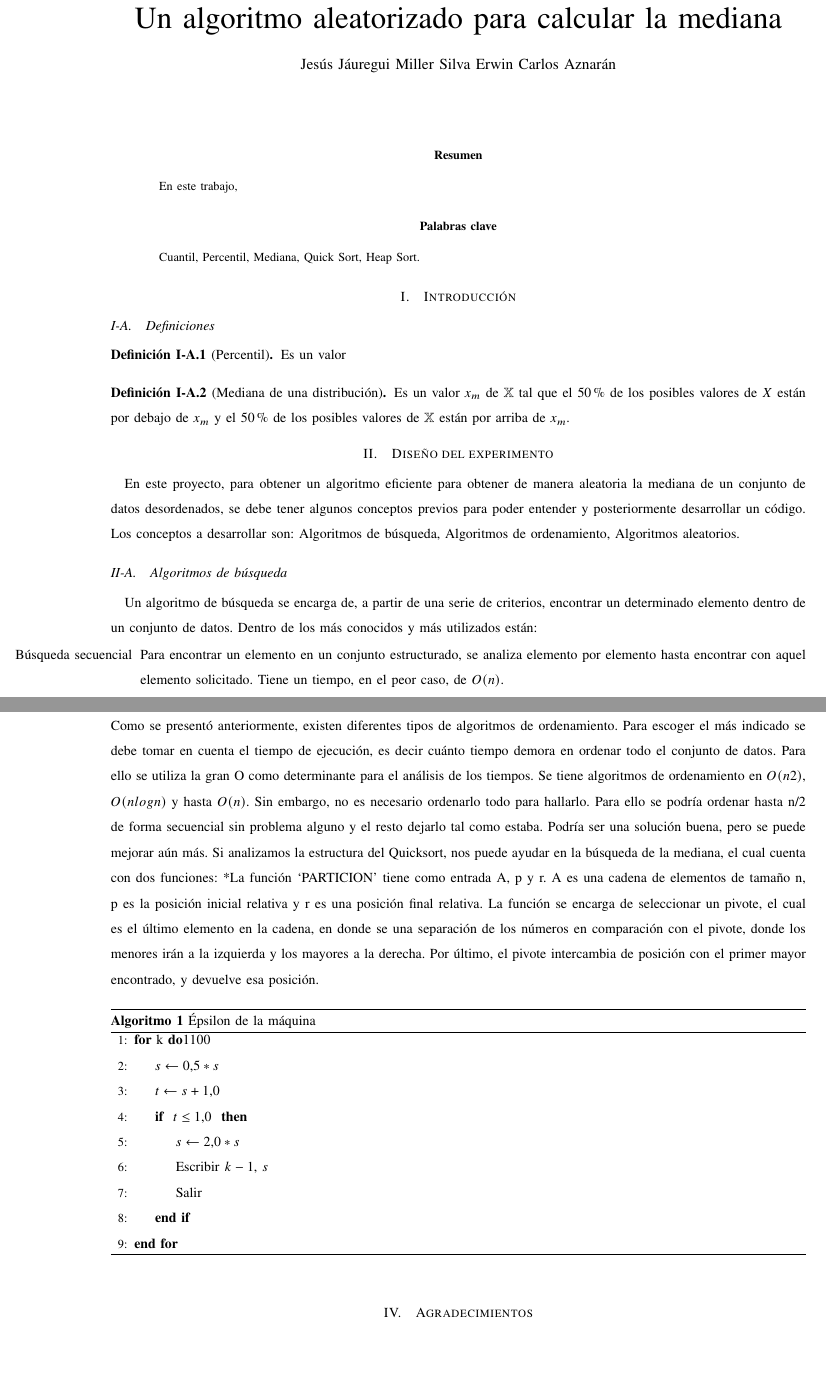
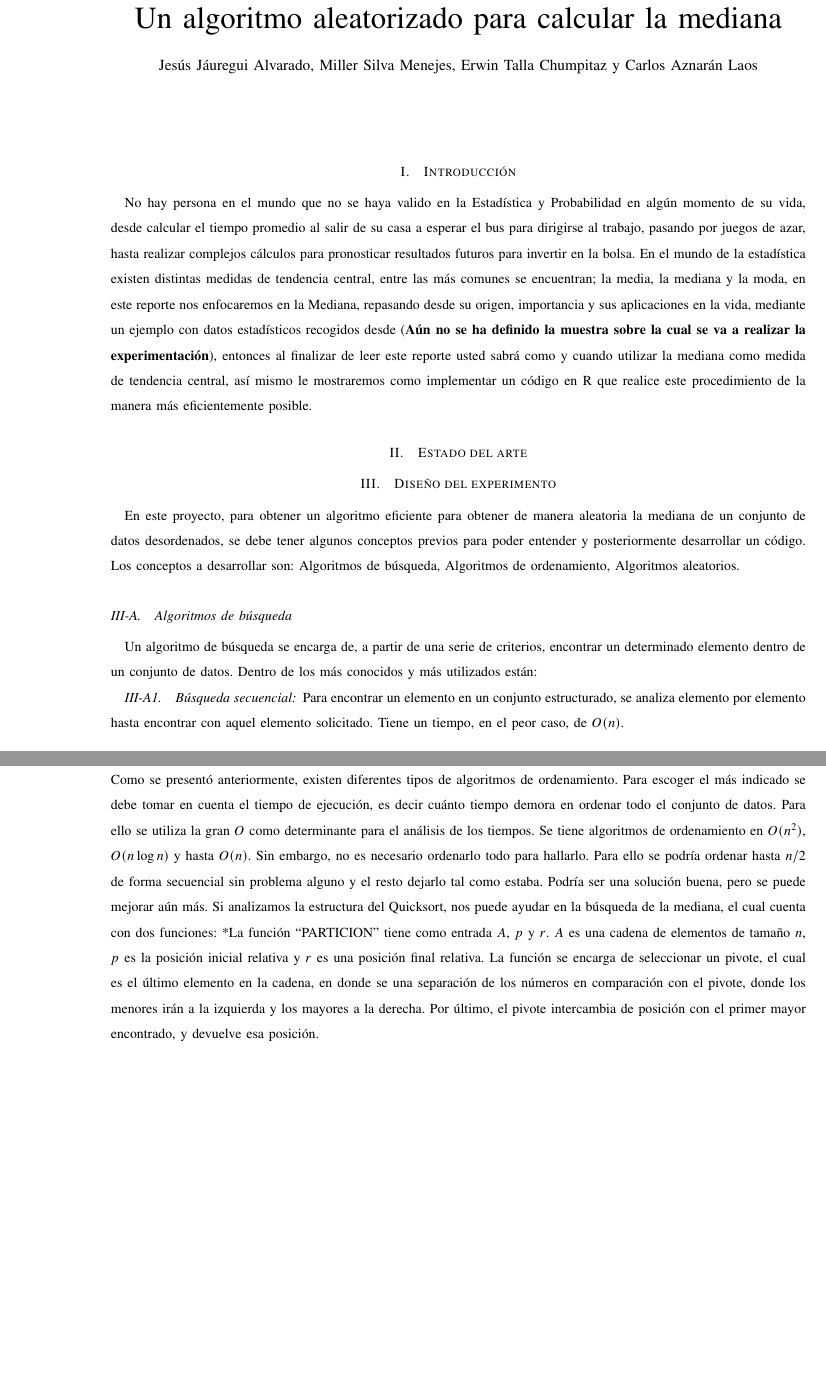
Before and after one commit to carlosal1015/A-randomized-algorithm-to-calculate-the-median, a LaTeX paper (Project/Code/R/nuevo2.tex): two parts of pages 1 and 2 of 2, joined at a grey line, cut so that both start at the same text. Compiled offline with pdfLaTeX.

Commit message:
Draft version of Introduction

```diff
--- a/Project/Code/R/nuevo2.tex
+++ b/Project/Code/R/nuevo2.tex
@@ -64,40 +64,42 @@
 \theoremstyle{definition}
 \newtheorem{definition}{Definición}[subsection]
 \title{Un algoritmo aleatorizado para calcular la mediana}
-\author{Jesús Jáuregui \and Miller Silva \and Erwin \and Carlos Aznarán\thanks{El profesor César Lara Ávila}}
+\author{Jesús Jáuregui Alvarado, \and Miller Silva Menejes, \and Erwin Talla Chumpitaz y Carlos Aznarán Laos}
+%\thanks{El profesor César Lara Ávila}
 %\author{Michael \IEEEmembership{Member,~IEEE,\thanks{M}}}
 
-\renewcommand\IEEEkeywordsname{Palabras clave}
+%\renewcommand\IEEEkeywordsname{Palabras clave}
 \IfFileExists{upquote.sty}{\usepackage{upquote}}{}
 \begin{document}
 \maketitle
-\begin{abstract}
-En este trabajo,
+%\begin{abstract}
+%En este trabajo,
 % Una pequeña descripción total del trabajo.
-\end{abstract}
-\begin{IEEEkeywords}
-Cuantil, Percentil, Mediana, Quick Sort, Heap Sort.
-\end{IEEEkeywords}
+%\end{abstract}
+%\begin{IEEEkeywords}
+%Cuantil, Percentil, Mediana, Quick Sort, Heap Sort.
+%\end{IEEEkeywords}
 % TODO: Después de introducción que esté en dos columnas.
 \section{Introducción}
-
-\subsection{Definiciones}
+No hay persona en el mundo que no se haya valido en la Estadística y Probabilidad en algún momento de su vida, desde calcular el tiempo promedio al salir de su casa a esperar el bus para dirigirse al trabajo, pasando por juegos de azar, hasta realizar complejos cálculos para pronosticar resultados futuros para invertir en la bolsa. En el mundo de la estadística existen distintas medidas de tendencia central, entre las más comunes se encuentran; la media, la mediana y la moda, en este reporte nos enfocaremos en la Mediana, repasando desde su origen, importancia y sus aplicaciones en la vida, mediante un ejemplo con datos estadísticos recogidos desde (\textbf{Aún no se ha definido la muestra sobre la cual se va a realizar la experimentación}), entonces al finalizar de leer este reporte usted sabrá como y cuando utilizar la mediana como medida de tendencia central, así mismo le mostraremos como implementar un código en R que realice este procedimiento de la manera más eficientemente posible.
+%\section{Definiciones}
 
 % TODO: (JAUREGUI) Completar
-\begin{definition}[Percentil]
-Es un valor
-\end{definition}
+%\begin{definition}[Percentil]
+%Es un valor
+%\end{definition}
 
-\begin{definition}[Mediana de una distribución]
-Es un valor $x_m$ de $\mathbb{X}$ tal que el $50\%$ de los posibles valores de $X$ están por debajo de $x_m$ y el $50\%$ de los posibles valores de $\mathbb{X}$ están por arriba de $x_m$.
-\end{definition}
+%\begin{definition}[Mediana de una distribución]
+%Es un valor $x_m$ de $\mathbb{X}$ tal que el $50\%$ de los posibles valores de $X$ están por debajo de $x_m$ y el $50\%$ de los posibles valores de $\mathbb{X}$ están por arriba de $x_m$.
+%\end{definition}
+
+\section{Estado del arte}
 
 \section{Diseño del experimento}
 En este proyecto, para obtener un algoritmo eficiente para obtener de manera aleatoria la mediana de un conjunto de datos desordenados, se debe tener algunos conceptos previos para poder entender y posteriormente desarrollar un código. Los conceptos a desarrollar son: Algoritmos de búsqueda, Algoritmos de ordenamiento, Algoritmos aleatorios.
 
 \subsection{Algoritmos de búsqueda}
 Un algoritmo de búsqueda se encarga de, a partir de una serie de criterios, encontrar un determinado elemento dentro de un conjunto de datos. Dentro de los más conocidos y más utilizados están:
-\begin{itemize}
-\item[Búsqueda secuencial] Para encontrar un elemento en un conjunto estructurado, se analiza elemento por elemento hasta encontrar con aquel elemento solicitado. Tiene un tiempo, en el peor caso, de $O(n)$.
-\item[Búsqueda binaria] En este caso, el conjunto de elementos debe estar ordenado de modo que se compara con el elemento medio si es menor(izquierda), mayor(derecha) e igual (devuelve el valor), y se repite el proceso reduciendo la cantidad de datos. Tiene un tiempo, en el peor caso, de $O(log2n)$.
-\end{itemize}
+\subsubsection{Búsqueda secuencial}
+Para encontrar un elemento en un conjunto estructurado, se analiza elemento por elemento hasta encontrar con aquel elemento solicitado. Tiene un tiempo, en el peor caso, de $O(n)$.
+\subsection{Búsqueda binaria}
@@ -118,23 +124,24 @@ Un algoritmo de ordenamiento se encarga de comparar todos los elementos y coloca
+\subsection{Algoritmos aleatorios}
 Los algoritmos aleatorios son aquellos que utilizan en alguna parte de su estructura números aleatorios, con el fin de lograr las mismas posibilidades frente a cualquier caso. Es entonces, enfocado a nuestro proyecto, necesario utilizar la aleatoriedad para obtener una mejor probabilidad. Por lo expuesto, se procede a elaborar un seudocódigo para hallar la mediana de manera aleatoria con la idea de poder transcribirlo a cualquier lenguaje de programación, en nuestro caso en lenguaje R. Para hallar la mediana de un conjunto de datos, se deben de utilizar un algoritmo de ordenamiento y de búsqueda, ya que no se sabe si el conjunto de datos está ordenado. Para ello se analiza primero los algoritmos de búsqueda. Aplicado a nuestro objetivo sería ineficiente buscar secuencialmente la mediana, ya que no necesitamos recorrer toda la cadena para hallarlo, aun peor cuando no está ordenado. Igualmente pasaría con un algoritmo de búsqueda binaria, ya que de estar ordenado tan solo se necesitaría devolver. Entonces, es necesario implementar algún algoritmo de ordenamiento.
-Como se presentó anteriormente, existen diferentes tipos de algoritmos de ordenamiento. Para escoger el más indicado se debe tomar en cuenta el tiempo de ejecución, es decir cuánto tiempo demora en ordenar todo el conjunto de datos. Para ello se utiliza la gran O como determinante para el análisis de los tiempos. Se tiene algoritmos de ordenamiento en $O(n2)$, $O(nlogn)$ y hasta $O(n)$.
-Sin embargo, no es necesario ordenarlo todo para hallarlo. Para ello se podría ordenar hasta n/2 de forma secuencial sin problema alguno y el resto dejarlo tal como estaba. Podría ser una solución buena, pero se puede mejorar aún más. Si analizamos la estructura del Quicksort, nos puede ayudar en la búsqueda de la mediana, el cual cuenta con dos funciones:
-*La función ‘PARTICION’ tiene como entrada A, p y r. A es una cadena de elementos de tamaño n, p es la posición inicial relativa y r es una posición final relativa. La función se encarga de seleccionar un pivote, el cual es el último elemento en la cadena, en donde se una separación de los números en comparación con el pivote, donde los menores irán a la izquierda y los mayores a la derecha. Por último, el pivote intercambia de posición con el primer mayor encontrado, y devuelve esa posición.
+Como se presentó anteriormente, existen diferentes tipos de algoritmos de ordenamiento. Para escoger el más indicado se debe tomar en cuenta el tiempo de ejecución, es decir cuánto tiempo demora en ordenar todo el conjunto de datos. Para ello se utiliza la gran $O$ como determinante para el análisis de los tiempos. Se tiene algoritmos de ordenamiento en $O(n^2)$, $O(n\log n)$ y hasta $O(n)$.
+Sin embargo, no es necesario ordenarlo todo para hallarlo. Para ello se podría ordenar hasta $n/2$ de forma secuencial sin problema alguno y el resto dejarlo tal como estaba. Podría ser una solución buena, pero se puede mejorar aún más. Si analizamos la estructura del Quicksort, nos puede ayudar en la búsqueda de la mediana, el cual cuenta con dos funciones:
+*La función ``PARTICION'' tiene como entrada $A$, $p$ y $r$. $A$ es una cadena de elementos de tamaño $n$, $p$ es la posición inicial relativa y $r$ es una posición final relativa. La función se encarga de seleccionar un pivote, el cual es el último elemento en la cadena, en donde se una separación de los números en comparación con el pivote, donde los menores irán a la izquierda y los mayores a la derecha. Por último, el pivote intercambia de posición con el primer mayor encontrado, y devuelve esa posición.
 
-\begin{algorithm}[ht]
-	\caption{Épsilon de la máquina}
-	\begin{algorithmic}[1]
-		\For{k}{1}{100}
-		\State $s \gets  0.5*s$
-		\State $t \gets s+1.0$
-		\If{ $t \leq 1.0$ }
-		\State $s \gets 2.0*s$
-		\State Escribir $k-1$, $s$
-		\State Salir
-		\EndIf
-		\EndFor
-	\end{algorithmic}
-\end{algorithm}
+%\begin{algorithm}[ht]
+%	\caption{Épsilon de la máquina}
+%	\begin{algorithmic}[1]
+%		\For{k}{1}{100}
+%		\State $s \gets  0.5*s$
+%		\State $t \gets s+1.0$
+%		\If{ $t \leq 1.0$ }
+%		\State $s \gets 2.0*s$
+%		\State Escribir $k-1$, $s$
+%		\State Salir
+%		\EndIf
+%		\EndFor
+%	\end{algorithmic}
+%\end{algorithm}
 
-\section{Agradecimientos}
+%\section{Agradecimientos}
 
 \end{document}
```
Also changed, not shown: Project/Code/R/nuevo2.pdf, Project/Code/R/nuevo2.tex (17 more changed lines), 1 other file.
